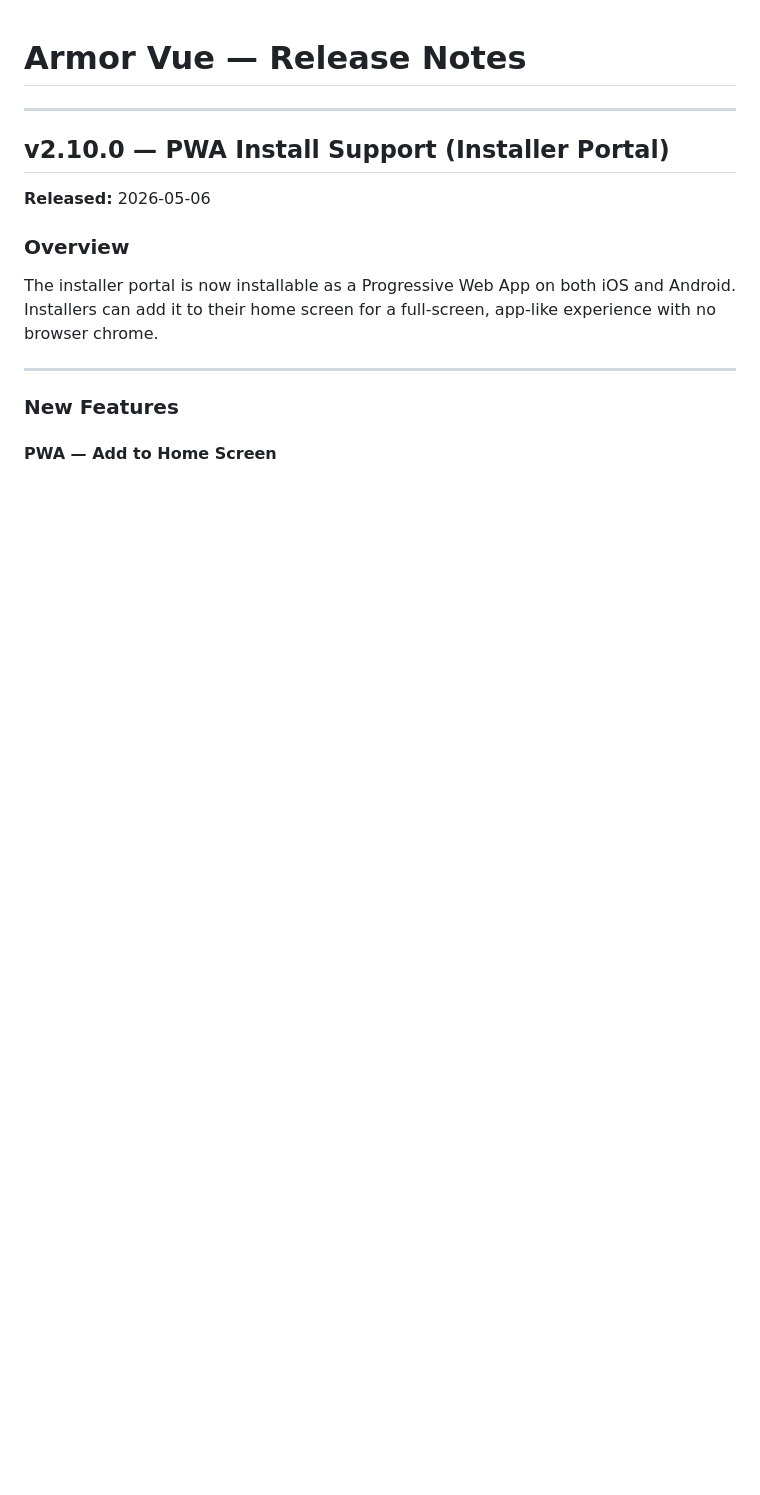
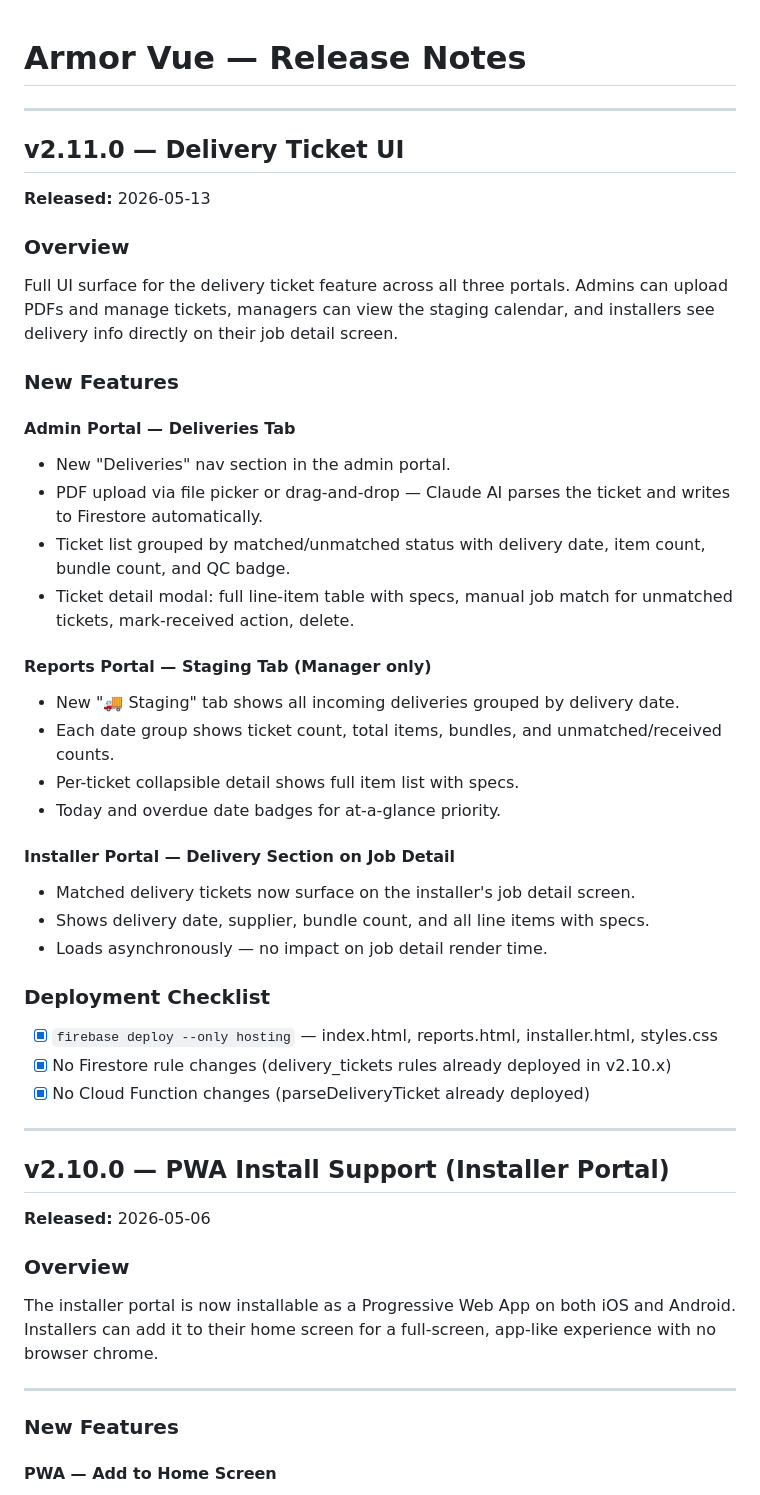
Before and after one commit to sdvaw/installer_portal_6000, a Markdown page: docs/RELEASE_NOTES.md, the part around the change. Drawn GitHub-style; blank space fills up the shorter version.

Commit message:
Release notes for v2.11.0 delivery ticket UI
Co-Authored-By: Claude Sonnet 4.6 <noreply@anthropic.com>

```diff
--- a/docs/RELEASE_NOTES.md
+++ b/docs/RELEASE_NOTES.md
@@ -1,4 +1,36 @@
 # Armor Vue — Release Notes
+
+---
+
+## v2.11.0 — Delivery Ticket UI
+**Released:** 2026-05-13
+
+### Overview
+Full UI surface for the delivery ticket feature across all three portals. Admins can upload PDFs and manage tickets, managers can view the staging calendar, and installers see delivery info directly on their job detail screen.
+
+### New Features
+
+#### Admin Portal — Deliveries Tab
+- New "Deliveries" nav section in the admin portal.
+- PDF upload via file picker or drag-and-drop — Claude AI parses the ticket and writes to Firestore automatically.
+- Ticket list grouped by matched/unmatched status with delivery date, item count, bundle count, and QC badge.
+- Ticket detail modal: full line-item table with specs, manual job match for unmatched tickets, mark-received action, delete.
+
+#### Reports Portal — Staging Tab (Manager only)
+- New "🚚 Staging" tab shows all incoming deliveries grouped by delivery date.
+- Each date group shows ticket count, total items, bundles, and unmatched/received counts.
+- Per-ticket collapsible detail shows full item list with specs.
+- Today and overdue date badges for at-a-glance priority.
+
+#### Installer Portal — Delivery Section on Job Detail
+- Matched delivery tickets now surface on the installer's job detail screen.
+- Shows delivery date, supplier, bundle count, and all line items with specs.
+- Loads asynchronously — no impact on job detail render time.
+
+### Deployment Checklist
+- [x] `firebase deploy --only hosting` — index.html, reports.html, installer.html, styles.css
+- [x] No Firestore rule changes (delivery_tickets rules already deployed in v2.10.x)
+- [x] No Cloud Function changes (parseDeliveryTicket already deployed)
 
 ---
 
```
